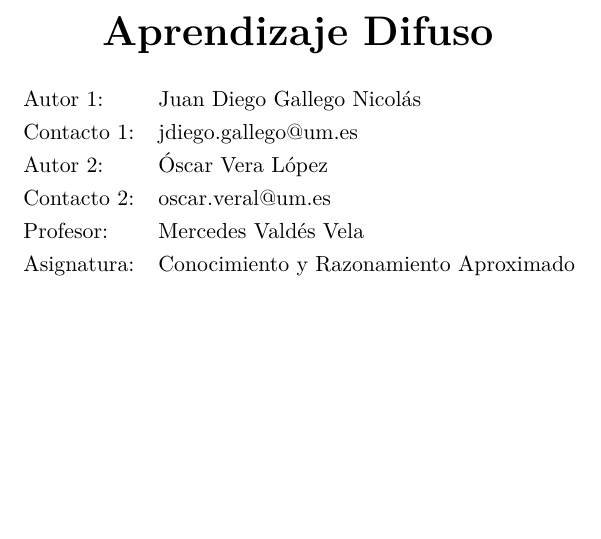
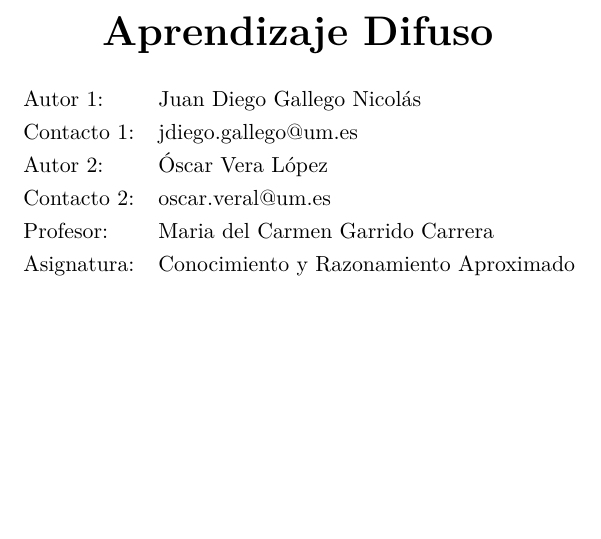
Before and after one commit to oscarveral/razprox, a LaTeX document (informes/informe3/informe3.tex): part of page 1 of 19, cut so that both start at the same text. Compiled offline with pdfLaTeX.

Commit message:
Cambio en el nombre de la profesora

```diff
--- a/informes/informe3/informe3.tex
+++ b/informes/informe3/informe3.tex
@@ -107,7 +107,7 @@
         Contacto 1: & jdiego.gallego@um.es \\
         Autor 2: & Óscar Vera López \\
         Contacto 2: & oscar.veral@um.es \\
-        Profesor: & Mercedes Valdés Vela \\
+        Profesor: & Maria del Carmen Garrido Carrera \\
         Asignatura: & Conocimiento y Razonamiento Aproximado \\
     \end{tabular}
     % Include umu logo
```
